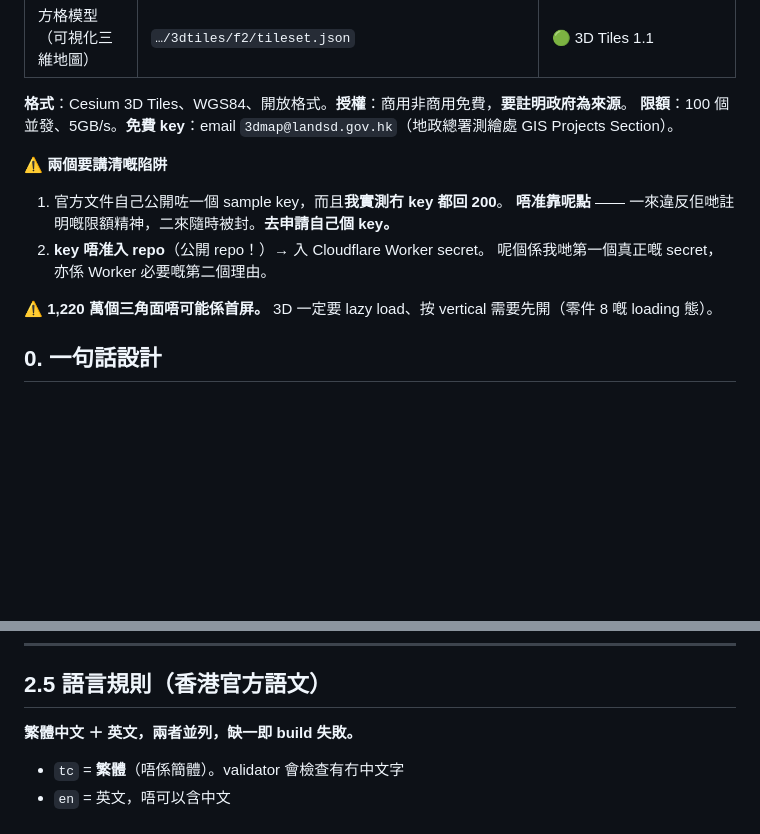
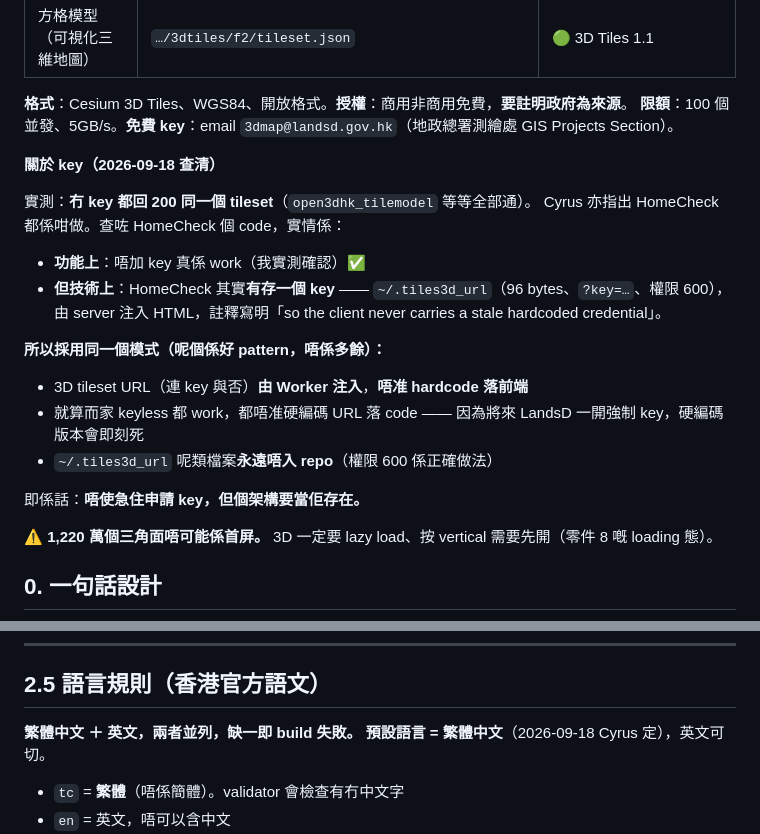
Before and after one commit to Cyruschu430/hk-city-monitor, a Markdown page: PRIMITIVES.md, 2 parts joined by grey strips. Drawn GitHub-style; blank space fills up the shorter version.

```diff
--- a/PRIMITIVES.md
+++ b/PRIMITIVES.md
@@ -76,11 +76,21 @@ Worker 硬規則：**目標 URL 白名單**（唔可以係開放 proxy，否則
 **格式**：Cesium 3D Tiles、WGS84、開放格式。**授權**：商用非商用免費，**要註明政府為來源**。
 **限額**：100 個並發、5GB/s。**免費 key**：email `3dmap@landsd.gov.hk`（地政總署測繪處 GIS Projects Section）。
 
-⚠️ **兩個要講清嘅陷阱**
-1. 官方文件自己公開咗一個 sample key，而且**我實測冇 key 都回 200**。
-   **唔准靠呢點** —— 一來違反佢哋註明嘅限額精神，二來隨時被封。**去申請自己個 key。**
-2. **key 唔准入 repo**（公開 repo！）→ 入 Cloudflare Worker secret。
-   呢個係我哋第一個真正嘅 secret，亦係 Worker 必要嘅第二個理由。
+**關於 key（2026-09-18 查清）**
+
+實測：**冇 key 都回 200 同一個 tileset**（`open3dhk_tilemodel` 等等全部通）。
+Cyrus 亦指出 HomeCheck 都係咁做。查咗 HomeCheck 個 code，實情係：
+
+- **功能上**：唔加 key 真係 work（我實測確認）✅
+- **但技術上**：HomeCheck 其實**有存一個 key** —— `~/.tiles3d_url`（96 bytes、`?key=…`、權限 600），
+  由 server 注入 HTML，註釋寫明「so the client never carries a stale hardcoded credential」。
+
+**所以採用同一個模式（呢個係好 pattern，唔係多餘）：**
+- 3D tileset URL（連 key 與否）**由 Worker 注入**，**唔准 hardcode 落前端**
+- 就算而家 keyless 都 work，都唔准硬編碼 URL 落 code —— 因為將來 LandsD 一開強制 key，硬編碼版本會即刻死
+- `~/.tiles3d_url` 呢類檔案**永遠唔入 repo**（權限 600 係正確做法）
+
+即係話：**唔使急住申請 key，但個架構要當佢存在。**
 
 ⚠️ **1,220 萬個三角面唔可能係首屏。** 3D 一定要 lazy load、按 vertical 需要先開（零件 8 嘅 loading 態）。
 
@@ -158,6 +168,7 @@ trigger.mjs     一個純函數：(狀態) → 應該開邊個 vertical
 ## 2.5 語言規則（香港官方語文）
 
 **繁體中文 ＋ 英文，兩者並列，缺一即 build 失敗。**
+**預設語言 = 繁體中文**（2026-09-18 Cyrus 定），英文可切。
 
 - `tc` = **繁體**（唔係簡體）。validator 會檢查有冇中文字
 - `en` = 英文，唔可以含中文
```
Also changed, not shown: AGENTS.md (+13 -0 lines), VERTICALS.md (+8 -2 lines).
